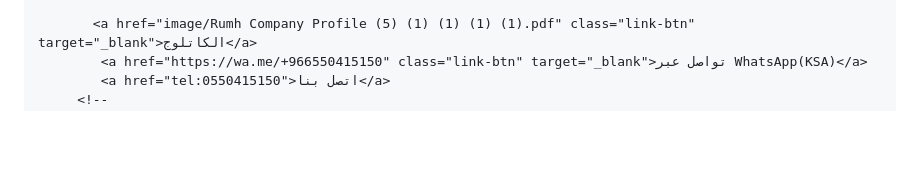
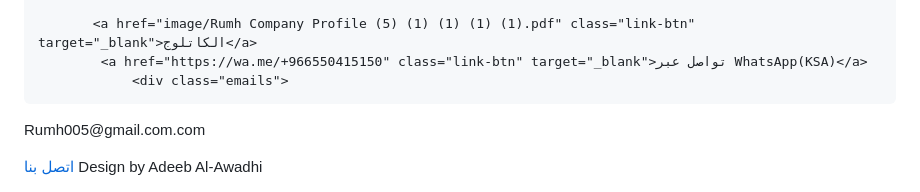
Before and after one commit to deebTechno/Rumh, a Markdown page: README.md, the part around the change. Drawn GitHub-style; blank space fills up the shorter version.

```diff
--- a/README.md
+++ b/README.md
@@ -194,6 +194,9 @@
 
            <a href="image/Rumh Company Profile (5) (1) (1) (1) (1).pdf" class="link-btn" target="_blank">الكاتلوج</a>
             <a href="https://wa.me/+966550415150" class="link-btn" target="_blank">تواصل عبر WhatsApp(KSA)</a>
+                <div class="emails">
+<p>Rumh005@gmail.com.com</p>
+</div>
             <a href="tel:0550415150">اتصل بنا</a>
          <!--
             <a href="https://wa.me/+96896025353" class="link-btn" target="_blank">تواصل عبر WhatsApp(Oman)</a>
```
